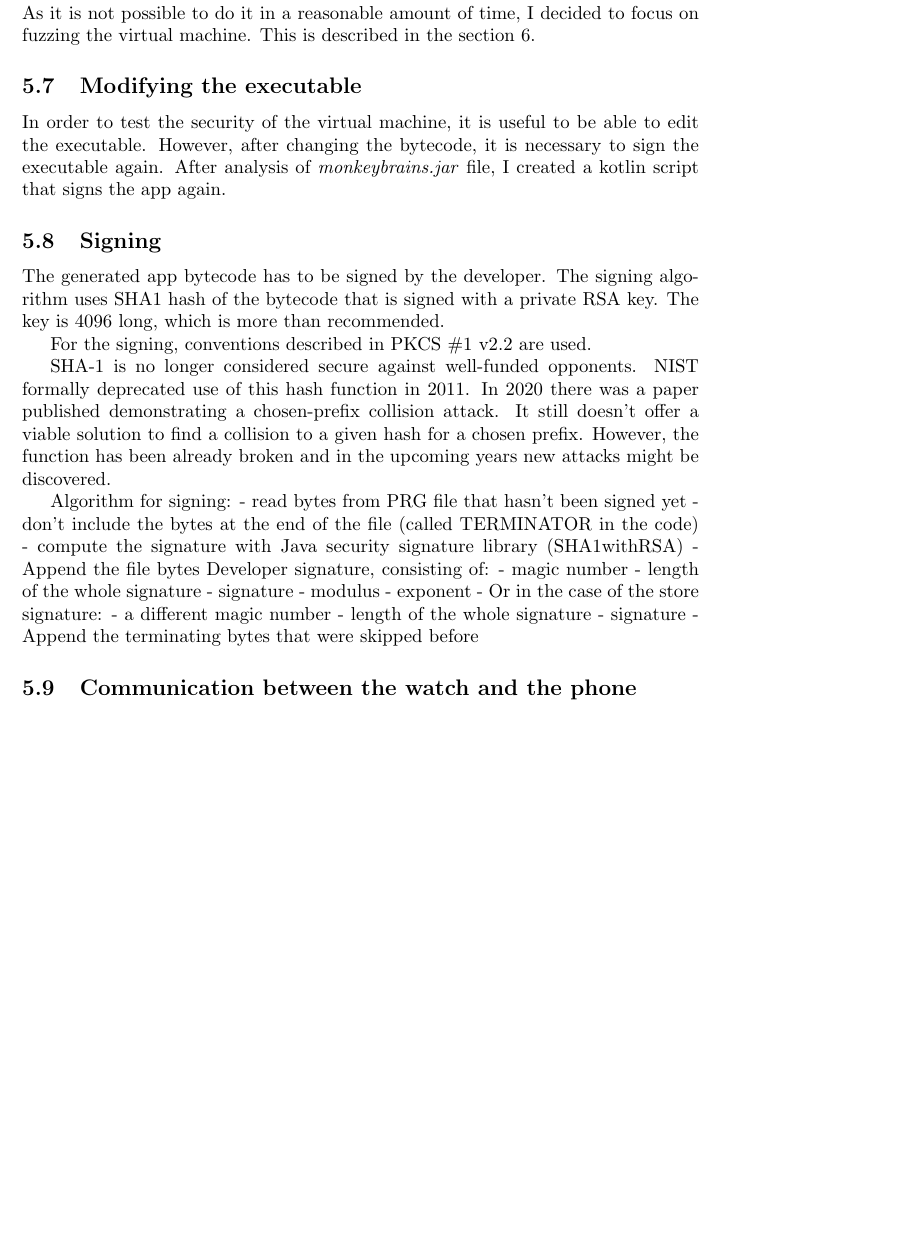
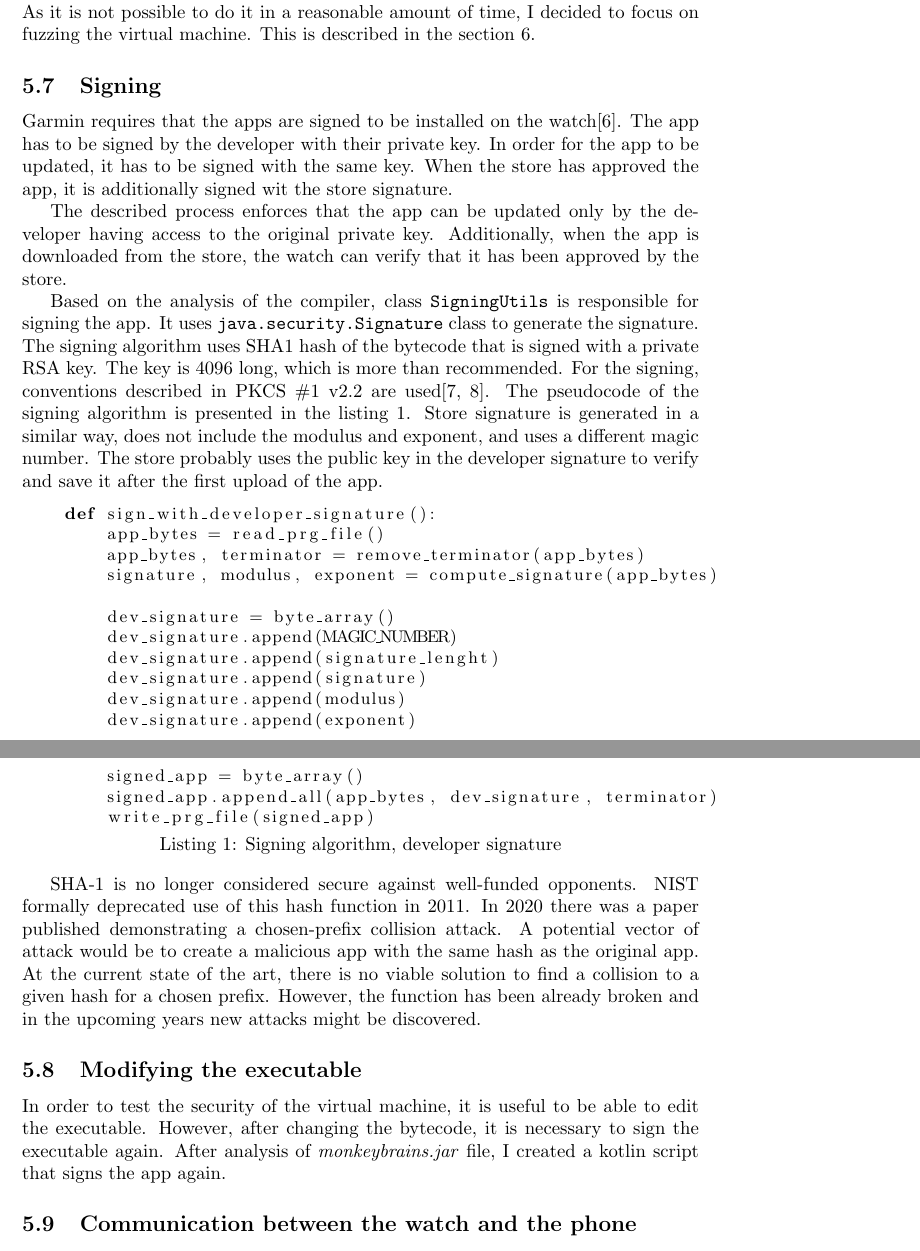
Before and after one commit to Milosz503/GarminSecurityAnalysis, a LaTeX document (report/latex/report.tex, which reads report/latex/sections/security-third-party-apps.tex): part of page 12 of 17 before the commit and two parts of pages 12 and 13 of 17 after it, the two joined at a grey line, cut so that both start at the same text, the shorter picture padded with empty space. Compiled offline with pdfLaTeX.

Commit message:
Added signing description to the report

```diff
--- a/report/latex/report.tex
+++ b/report/latex/report.tex
@@ -2,6 +2,10 @@
 \usepackage[utf8]{inputenc}
 \usepackage[a4paper, total={5in, 7.3in}]{geometry}
 \usepackage{graphicx}
+\usepackage{listings}
+
+\lstset{basicstyle = \small}
+
 
 
 \title{Security Analysis of Digital Post Application}
--- a/report/latex/sections/security-third-party-apps.tex
+++ b/report/latex/sections/security-third-party-apps.tex
@@ -87,38 +92,52 @@ However, doing it without any documentation, where the names of the functions an
 As it is not possible to do it in a reasonable amount of time, I decided to focus on fuzzing the virtual machine.
 This is described in the section~\ref{sec:fuzzing}.
 
+\subsection{Signing} \label{subsec:signing}
+Garmin requires that the apps are signed to be installed on the watch\cite{garmin-signing}.
+The app has to be signed by the developer with their private key.
+In order for the app to be updated, it has to be signed with the same key.
+When the store has approved the app, it is additionally signed wit the store signature.
+
+The described process enforces that the app can be updated only by the developer having access to the original private key.
+Additionally, when the app is downloaded from the store, the watch can verify that it has been approved by the store.
+
+Based on the analysis of the compiler, class \texttt{SigningUtils} is responsible for signing the app.
+It uses \texttt{java.security.Signature} class to generate the signature.
+The signing algorithm uses SHA1 hash of the bytecode that is signed with a private RSA key.
+The key is 4096 long, which is more than recommended.
+For the signing, conventions described in PKCS \#1 v2.2 are used\cite{java-signature,pkcs}.
+The pseudocode of the signing algorithm is presented in the listing~\ref{lst:signing}.
+Store signature is generated in a similar way, does not include the modulus and exponent, and uses a different magic number.
+The store probably uses the public key in the developer signature to verify and save it after the first upload of the app.
+\begin{lstlisting}[caption={Signing algorithm, developer signature},captionpos=b,label={lst:signing},language=Python]
+    def sign_with_developer_signature():
+        app_bytes = read_prg_file()
+        app_bytes, terminator = remove_terminator(app_bytes)
+        signature, modulus, exponent = compute_signature(app_bytes)
+
+        dev_signature = byte_array()
+        dev_signature.append(MAGIC_NUMBER)
+        dev_signature.append(signature_lenght)
+        dev_signature.append(signature)
+        dev_signature.append(modulus)
+        dev_signature.append(exponent)
+
+        signed_app = byte_array()
+        signed_app.append_all(app_bytes, dev_signature, terminator)
+        write_prg_file(signed_app)
+\end{lstlisting}
+
+SHA-1 is no longer considered secure against well-funded opponents.
+NIST formally deprecated use of this hash function in 2011.
+In 2020 there was a paper published demonstrating a chosen-prefix collision attack.
+A potential vector of attack would be to create a malicious app with the same hash as the original app.
+At the current state of the art, there is no viable solution to find a collision to a given hash for a chosen prefix.
+However, the function has been already broken and in the upcoming years new attacks might be discovered.
+
 \subsection{Modifying the executable}
 In order to test the security of the virtual machine, it is useful to be able to edit the executable.
 However, after changing the bytecode, it is necessary to sign the executable again.
 After analysis of \textit{monkeybrains.jar} file, I created a kotlin script that signs the app again.
-\subsection{Signing} \label{subsec:signing}
-The generated app bytecode has to be signed by the developer.
-The signing algorithm uses SHA1 hash of the bytecode that is signed with a private RSA key.
-The key is 4096 long, which is more than recommended.
-
-For the signing, conventions described in PKCS \#1 v2.2 are used.
-
-SHA-1 is no longer considered secure against well-funded opponents.
-NIST formally deprecated use of this hash function in 2011.
-In 2020 there was a paper published demonstrating a chosen-prefix collision attack.
-It still doesn't offer a viable solution to find a collision to a given hash for a chosen prefix.
-However, the function has been already broken and in the upcoming years new attacks might be discovered.
-
-Algorithm for signing:
-- read bytes from PRG file that hasn't been signed yet
-- don't include the bytes at the end of the file (called TERMINATOR in the code)
-- compute the signature with Java security signature library (SHA1withRSA)
-- Append the file bytes Developer signature, consisting of:
-- magic number
-- length of the whole signature
-- signature
-- modulus
-- exponent
-- Or in the case of the store signature:
-- a different magic number
-- length of the whole signature
-- signature
-- Append the terminating bytes that were skipped before
 
 \subsection{Communication between the watch and the phone} \label{subsec:communication-watch-phone}
 
```
Also changed, not shown: report/latex/report.tex (4 more changed lines), report/latex/sections/security-third-party-apps.tex (27 more changed lines).
